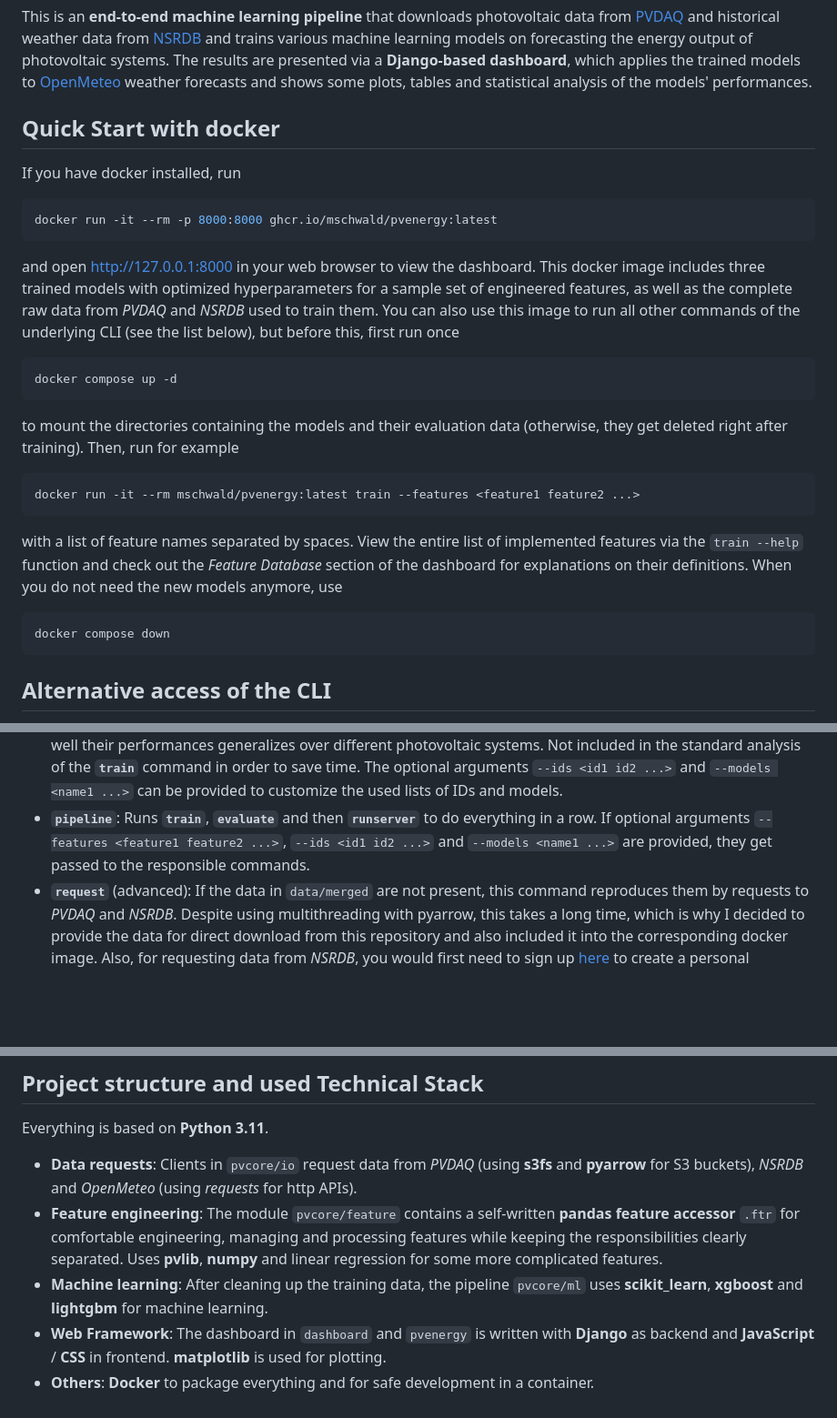
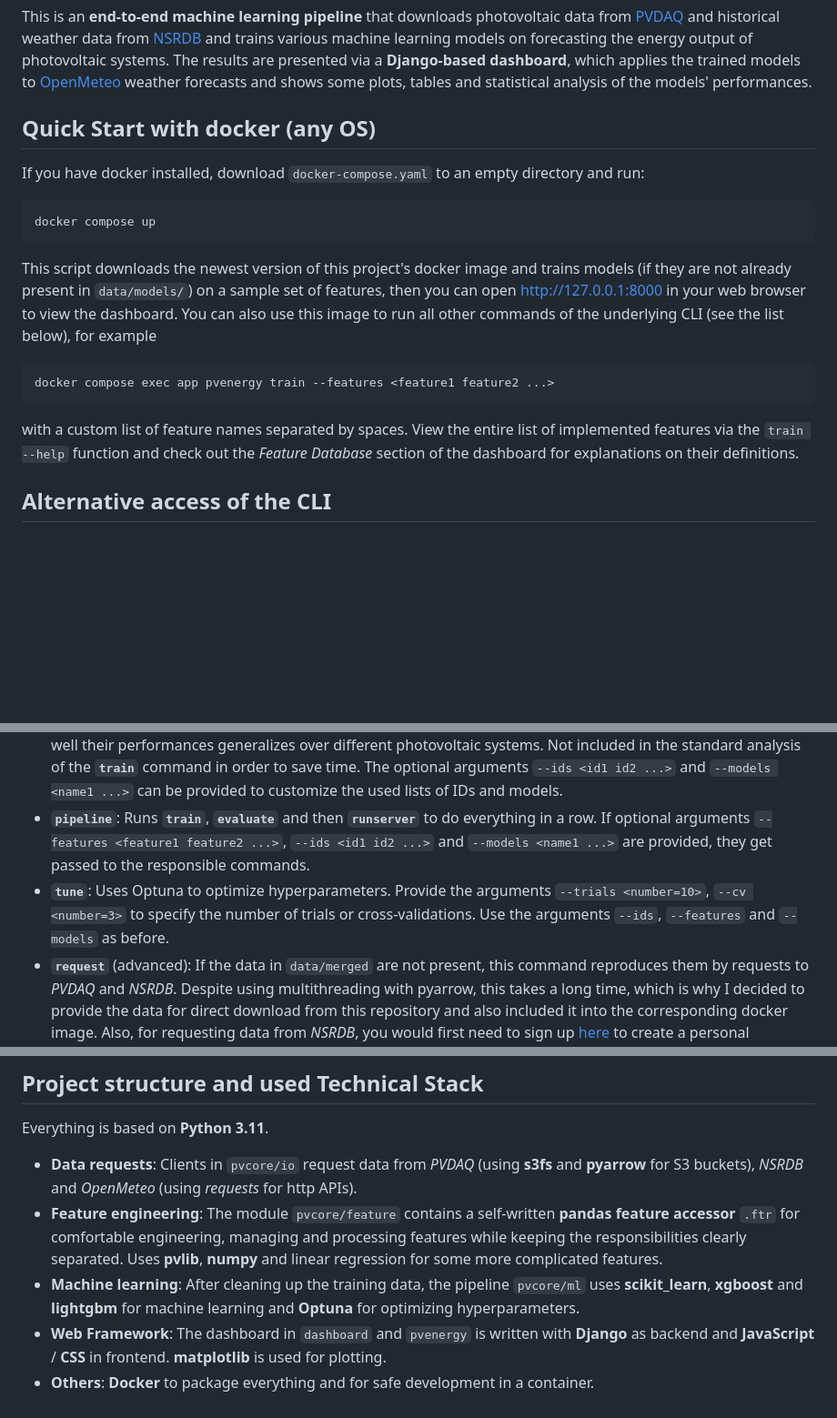
Before and after one commit to MSchwald/pvenergy, a Markdown page: README.md, 3 parts joined by grey strips. Shown at 91% size. GitHub-like rendering; blank space fills up the shorter version.

Commit message:
New entrypoint & add hyperparameter tuning

````diff
--- a/README.md
+++ b/README.md
@@ -8,23 +8,16 @@
 ## Description
 This is an **end-to-end machine learning pipeline** that downloads photovoltaic data from [PVDAQ](https://openei.org/wiki/PVDAQ) and historical weather data from [NSRDB](https://nsrdb.nrel.gov/) and trains various machine learning models on forecasting the energy output of photovoltaic systems. The results are presented via a **Django-based dashboard**, which applies the trained models to [OpenMeteo](https://open-meteo.com/) weather forecasts and shows some plots, tables and statistical analysis of the models' performances.
 
-## Quick Start with docker
-If you have docker installed, run
+## Quick Start with docker (any OS)
+If you have docker installed, download `docker-compose.yaml` to an empty directory and run:
 ```bash
-docker run -it --rm -p 8000:8000 ghcr.io/mschwald/pvenergy:latest
+docker compose up
 ```
-and open [http://127.0.0.1:8000](http://127.0.0.1:8000) in your web browser to view the dashboard. This docker image includes three trained models with optimized hyperparameters for a sample set of engineered features, as well as the complete raw data from *PVDAQ* and *NSRDB* used to train them. You can also use this image to run all other commands of the underlying CLI (see the list below), but before this, first run once
+This script downloads the newest version of this project's docker image and trains models (if they are not already present in `data/models/`) on a sample set of features, then you can open [http://127.0.0.1:8000](http://127.0.0.1:8000) in your web browser to view the dashboard. You can also use this image to run all other commands of the underlying CLI (see the list below), for example
 ```bash
-docker compose up -d
+docker compose exec app pvenergy train --features <feature1 feature2 ...>
 ```
-to mount the directories containing the models and their evaluation data (otherwise, they get deleted right after training). Then, run for example
-```bash
-docker run -it --rm mschwald/pvenergy:latest train --features <feature1 feature2 ...>
-```
-with a list of feature names separated by spaces. View the entire list of implemented features via the `train --help` function and check out the *Feature Database* section of the dashboard for explanations on their definitions. When you do not need the new models anymore, use
-```bash
-docker compose down
-```
+with a custom list of feature names separated by spaces. View the entire list of implemented features via the `train --help` function and check out the *Feature Database* section of the dashboard for explanations on their definitions.
 
 ## Alternative access of the CLI
 You can also download this repository and access the CLI directly (*recommended for LINUX/WSL2 only*), but you will have to train the models yourself before viewing the dashboard.
@@ -38,6 +31,7 @@ You can also download this repository and access the CLI directly (*recommended
 * **`train`**: By default, this uses the raw data in `data/merged` (if not present, it first runs **`request`**) to train the three machine learning models **XGBoost**, **LightGBM** and **Random Forest** for a preselected set of features and PVDAQ system IDs, saves the trained models in `data/models/<name>.joblib` and does some statistical analysis on the models' performances. The set of IDs and features can be customized by the additional arguments `--features <feature1 feature2 ...>` and `--ids <id1 id2 ...>`, respectively; then, this function overwrites the pre-trained models and the new models can be analyzed with the dashboard. The additional argument `--models <name1 ...>` allows for training only a subset of the three models' names *xgboost*, *lightgbm*, *random_forest*. Reducing the amount of selected IDs and models can be useful to save time when trying out to find better features for forecasting.
 * **`evaluate`**: Runs an additional system-wise analysis on the three trained models in `data/models` to compare how well their performances generalizes over different photovoltaic systems. Not included in the standard analysis of the **`train`** command in order to save time. The optional arguments `--ids <id1 id2 ...>` and `--models <name1 ...>` can be provided to customize the used lists of IDs and models.
 * **`pipeline`**: Runs **`train`**, **`evaluate`** and then **`runserver`** to do everything in a row. If optional arguments `--features <feature1 feature2 ...>`, `--ids <id1 id2 ...>` and `--models <name1 ...>` are provided, they get passed to the responsible commands.
+* **`tune`**: Uses Optuna to optimize hyperparameters. Provide the arguments `--trials <number=10>`, `--cv <number=3>` to specify the number of trials or cross-validations. Use the arguments `--ids`, `--features` and `--models` as before.
 * **`request`** (advanced): If the data in `data/merged` are not present, this command reproduces them by requests to *PVDAQ* and *NSRDB*. Despite using multithreading with pyarrow, this takes a long time, which is why I decided to provide the data for direct download from this repository and also included it into the corresponding docker image. Also, for requesting data from *NSRDB*, you would first need to sign up [here](https://developer.nrel.gov/signup/) to create a personal *email/api-key* pair and then set the environmental variables `NSRDB_EMAIL` and `NSRDB_API_KEY` accordingly.
 * **`django`**: Passes further arguments to Django to execute arbitrary django commands. This is only relevant for developing purposes.
 
@@ -45,6 +39,6 @@ You can also download this repository and access the CLI directly (*recommended
 Everything is based on **Python 3.11**.
 * **Data requests**: Clients in `pvcore/io` request data from *PVDAQ* (using **s3fs** and **pyarrow** for S3 buckets), *NSRDB* and *OpenMeteo* (using *requests* for http APIs).
 * **Feature engineering**: The module `pvcore/feature` contains a self-written **pandas feature accessor** `.ftr` for comfortable engineering, managing and processing features while keeping the responsibilities clearly separated. Uses **pvlib**, **numpy** and linear regression for some more complicated features.
-* **Machine learning**: After cleaning up the training data, the pipeline `pvcore/ml` uses **scikit_learn**, **xgboost** and **lightgbm** for machine learning.
+* **Machine learning**: After cleaning up the training data, the pipeline `pvcore/ml` uses **scikit_learn**, **xgboost** and **lightgbm** for machine learning and **Optuna** for optimizing hyperparameters.
 * **Web Framework**: The dashboard in `dashboard` and `pvenergy` is written with **Django** as backend and **JavaScript** / **CSS** in frontend. **matplotlib** is used for plotting.
 * **Others**: **Docker** to package everything and for safe development in a container.
````
